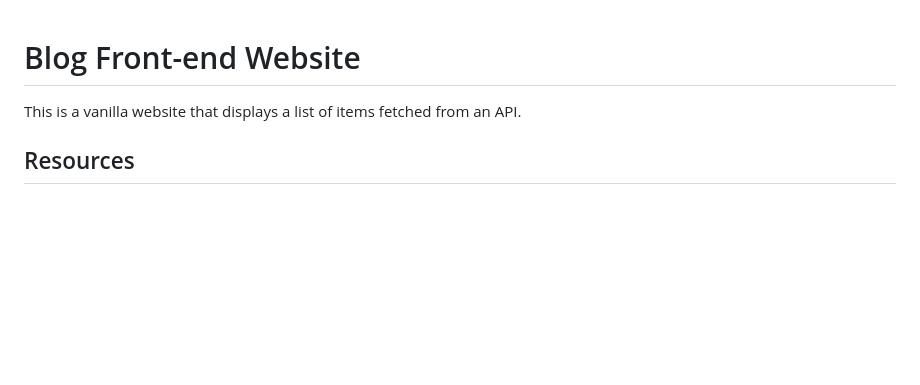
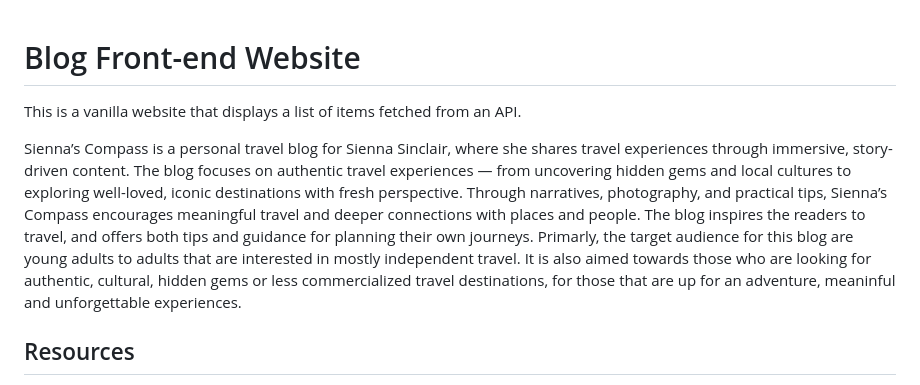
Before and after one commit to Tubhaahmad/Siennas-Compass-Tubhaahmed, a Markdown page: README.md, the part around the change. GitHub-like rendering; blank space fills up the shorter version.

```diff
--- a/README.md
+++ b/README.md
@@ -1,6 +1,7 @@
 # Blog Front-end Website
+This is a vanilla website that displays a list of items fetched from an API.
 
-This is a vanilla website that displays a list of items fetched from an API.
+Sienna’s Compass is a personal travel blog for Sienna Sinclair, where she shares travel experiences through immersive, story-driven content. The blog focuses on authentic travel experiences — from uncovering hidden gems and local cultures to exploring well-loved, iconic destinations with fresh perspective. Through narratives, photography, and practical tips, Sienna’s Compass encourages meaningful travel and deeper connections with places and people. The blog inspires the readers to travel, and offers both tips and guidance for planning their own journeys. Primarly, the target audience for this blog are young adults to adults that are interested in mostly independent travel. It is also aimed towards those who are looking for authentic, cultural, hidden gems or less commercialized travel destinations, for those that are up for an adventure, meaninful and unforgettable experiences.
 
 ## Resources
 
```
